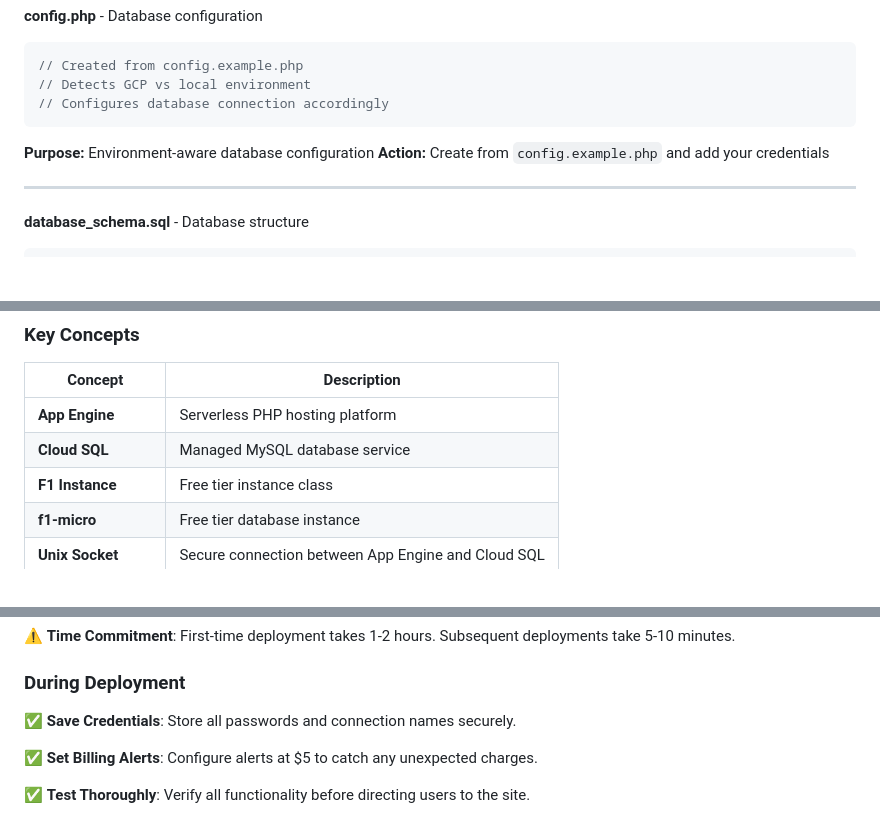
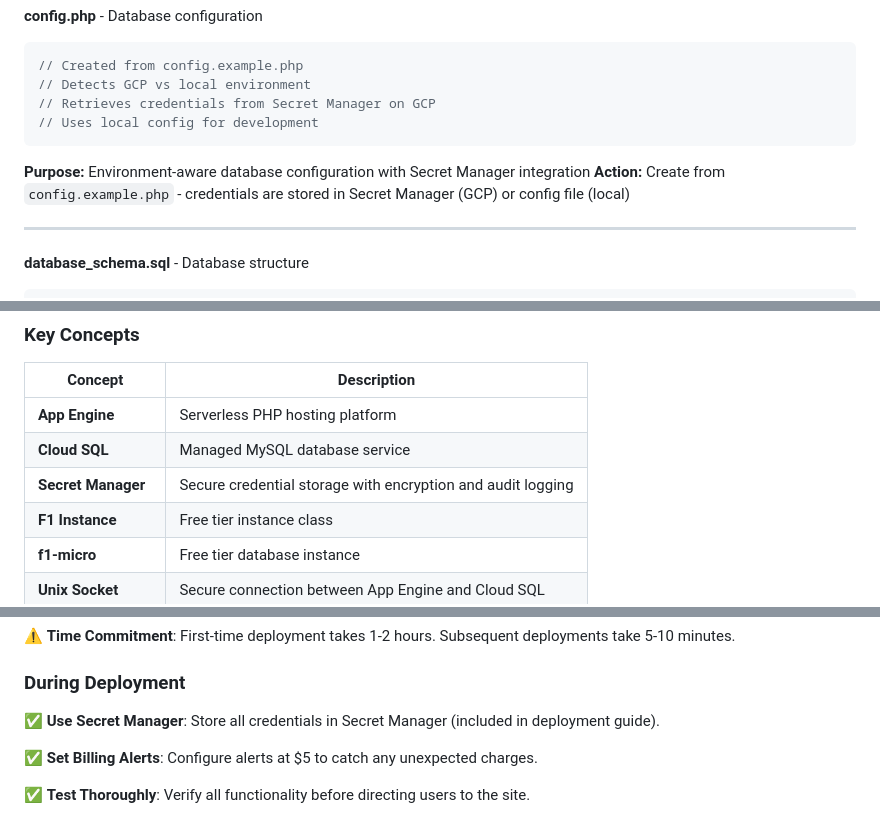
Before and after one commit to jonhall145/parduscombatdata, a Markdown page: HOSTING_INDEX.md, 3 parts joined by grey strips. Drawn GitHub-style; blank space fills up the shorter version.

````diff
--- a/HOSTING_INDEX.md
+++ b/HOSTING_INDEX.md
@@ -105,10 +105,11 @@ beta_settings:
 ```php
 // Created from config.example.php
 // Detects GCP vs local environment
-// Configures database connection accordingly
+// Retrieves credentials from Secret Manager on GCP
+// Uses local config for development
 ```
-**Purpose:** Environment-aware database configuration
-**Action:** Create from `config.example.php` and add your credentials
+**Purpose:** Environment-aware database configuration with Secret Manager integration
+**Action:** Create from `config.example.php` - credentials are stored in Secret Manager (GCP) or config file (local)
 
 ---
 
@@ -244,6 +245,7 @@ gcloud app domain-mappings describe asdwolf.com
 |---------|-------------|
 | **App Engine** | Serverless PHP hosting platform |
 | **Cloud SQL** | Managed MySQL database service |
+| **Secret Manager** | Secure credential storage with encryption and audit logging |
 | **F1 Instance** | Free tier instance class |
 | **f1-micro** | Free tier database instance |
 | **Unix Socket** | Secure connection between App Engine and Cloud SQL |
@@ -265,7 +267,7 @@ gcloud app domain-mappings describe asdwolf.com
 
 ### During Deployment
 
-✅ **Save Credentials**: Store all passwords and connection names securely.
+✅ **Use Secret Manager**: Store all credentials in Secret Manager (included in deployment guide).
 
 ✅ **Set Billing Alerts**: Configure alerts at $5 to catch any unexpected charges.
 
````
Also changed, not shown: README.md (+2 -1 lines), SECURITY_IMPROVEMENTS.md (+21 -5 lines).
